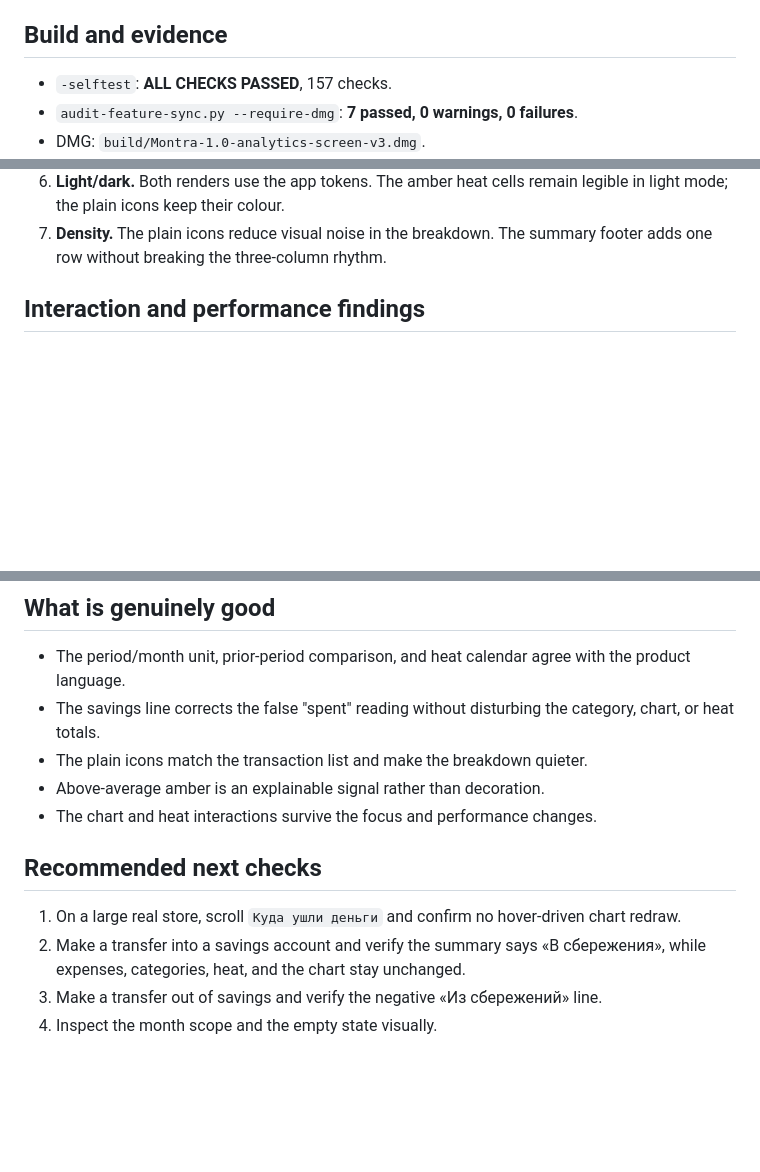
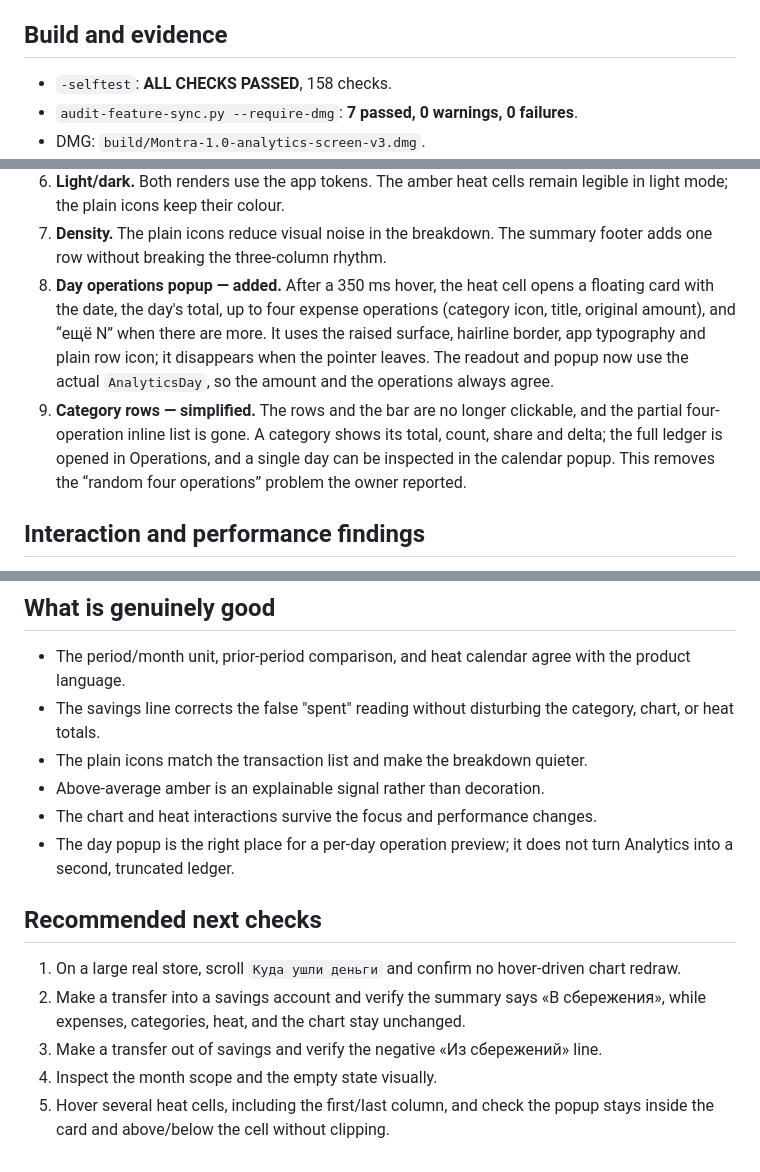
Before and after one commit to rGradov/montra, a Markdown page: Docs/Analytics-Critic-Report.md, 3 parts joined by grey strips. Drawn GitHub-style; blank space fills up the shorter version.

```diff
--- a/Docs/Analytics-Critic-Report.md
+++ b/Docs/Analytics-Critic-Report.md
@@ -11,7 +11,7 @@ pass; no separate critic agent could be launched from this delegated session.
 
 ## Build and evidence
 
-- `-selftest`: **ALL CHECKS PASSED**, 157 checks.
+- `-selftest`: **ALL CHECKS PASSED**, 158 checks.
 - `audit-feature-sync.py --require-dmg`: **7 passed, 0 warnings, 0 failures**.
 - DMG: `build/Montra-1.0-analytics-screen-v3.dmg`.
 - Renders: `build/analytics-snaps/06b-analytics-tall.png`,
@@ -65,6 +65,17 @@ They appear only in the savings line. The engine test covers both directions:
    legible in light mode; the plain icons keep their colour.
 7. **Density.** The plain icons reduce visual noise in the breakdown. The summary
    footer adds one row without breaking the three-column rhythm.
+8. **Day operations popup — added.** After a 350 ms hover, the heat cell opens a
+   floating card with the date, the day's total, up to four expense operations
+   (category icon, title, original amount), and “ещё N” when there are more. It
+   uses the raised surface, hairline border, app typography and plain row icon;
+   it disappears when the pointer leaves. The readout and popup now use the
+   actual `AnalyticsDay`, so the amount and the operations always agree.
+9. **Category rows — simplified.** The rows and the bar are no longer clickable,
+   and the partial four-operation inline list is gone. A category shows its
+   total, count, share and delta; the full ledger is opened in Operations, and a
+   single day can be inspected in the calendar popup. This removes the
+   “random four operations” problem the owner reported.
 
 ## Interaction and performance findings
 
@@ -109,6 +120,8 @@ They appear only in the savings line. The engine test covers both directions:
 - The plain icons match the transaction list and make the breakdown quieter.
 - Above-average amber is an explainable signal rather than decoration.
 - The chart and heat interactions survive the focus and performance changes.
+- The day popup is the right place for a per-day operation preview; it does not
+  turn Analytics into a second, truncated ledger.
 
 ## Recommended next checks
 
@@ -119,3 +132,5 @@ They appear only in the savings line. The engine test covers both directions:
    unchanged.
 3. Make a transfer out of savings and verify the negative «Из сбережений» line.
 4. Inspect the month scope and the empty state visually.
+5. Hover several heat cells, including the first/last column, and check the popup
+   stays inside the card and above/below the cell without clipping.
```
Also changed, not shown: Docs/Feature-Inventory.md (+4 -4 lines), README.md (+5 -3 lines), Docs/screenshots/analytics-light.png, Docs/screenshots/analytics-popup.png (added), Docs/screenshots/analytics.png, 4 other files.
